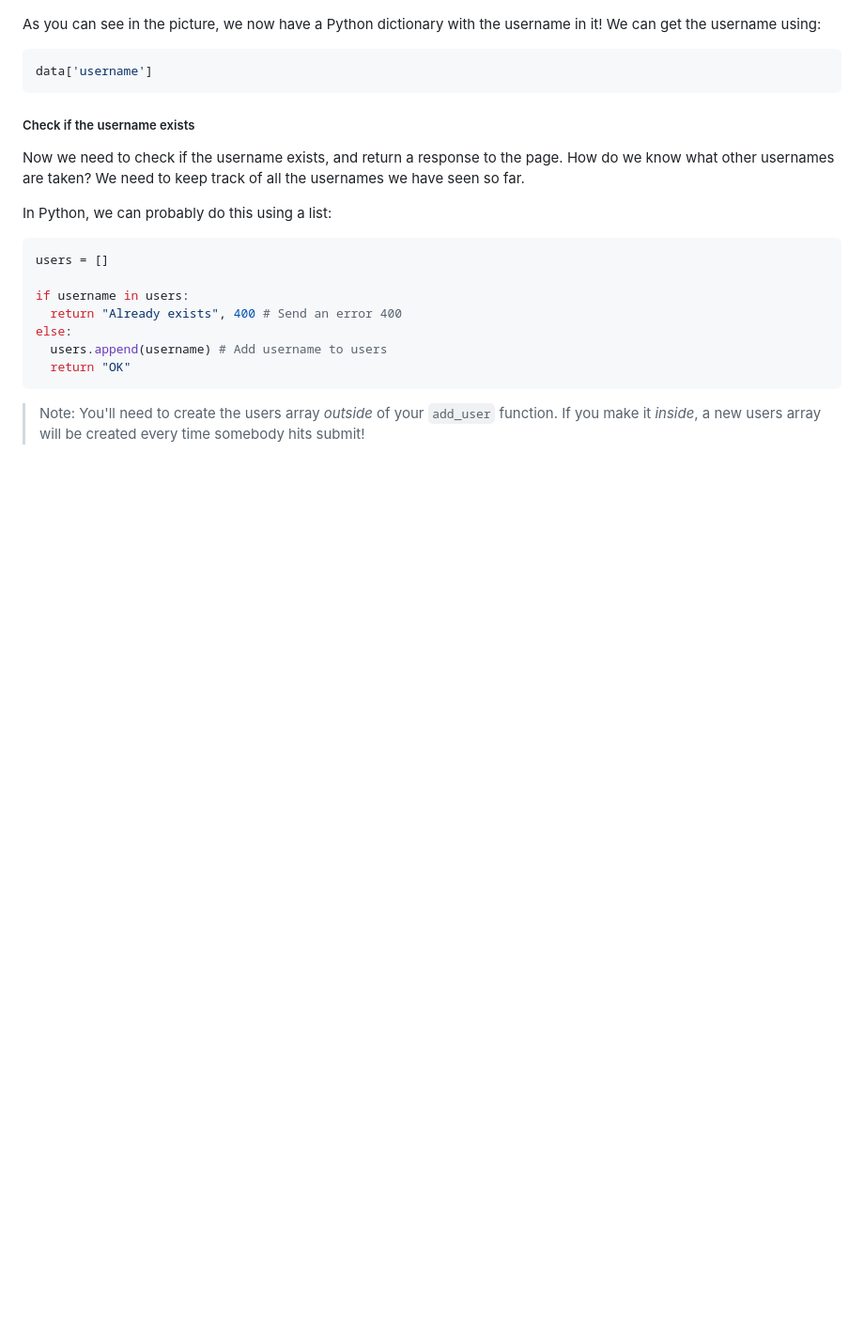
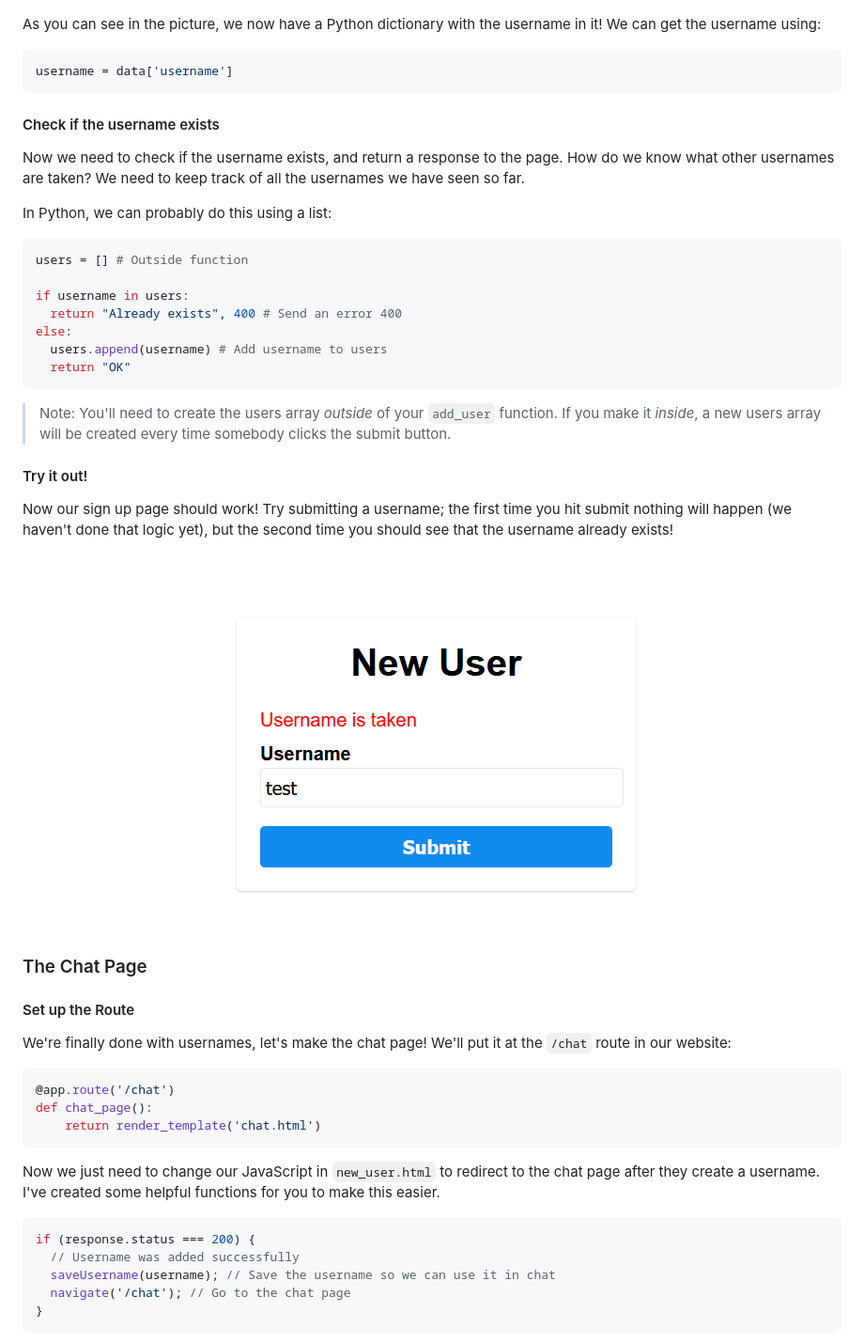
Before and after one commit to tylerkrupicka/chat, a Markdown page: docs/README.md, the part around the change printed below. Shown: that part at 94% size. GitHub-like rendering; pictures changed too: docs/images/username_taken.png (added); blank space fills up the shorter version.

````diff
--- a/docs/README.md
+++ b/docs/README.md
@@ -368,17 +370,17 @@ If you restart your repl, and submit a new user, you should see the username now
 As you can see in the picture, we now have a Python dictionary with the username in it! We can get the username using:
 
 ```py
-data['username']
+username = data['username']
 ```
 
-##### Check if the username exists
+#### Check if the username exists
 
 Now we need to check if the username exists, and return a response to the page. How do we know what other usernames are taken? We need to keep track of all the usernames we have seen so far.
 
 In Python, we can probably do this using a list:
 
 ```py
-users = []
+users = [] # Outside function
 
 if username in users:
   return "Already exists", 400 # Send an error 400
@@ -387,4 +389,35 @@ else:
   return "OK"
 ```
 
-> Note: You'll need to create the users array _outside_ of your `add_user` function. If you make it _inside_, a new users array will be created every time somebody hits submit!
+> Note: You'll need to create the users array _outside_ of your `add_user` function. If you make it _inside_, a new users array will be created every time somebody clicks the submit button.
+
+#### Try it out!
+
+Now our sign up page should work! Try submitting a username; the first time you hit submit nothing will happen (we haven't done that logic yet), but the second time you should see that the username already exists!
+
+<p align="center">
+  <img src="./images/username_taken.png" alt="The username is taken"/>
+</p>
+
+### The Chat Page
+
+#### Set up the Route
+
+We're finally done with usernames, let's make the chat page! We'll put it at the `/chat` route in our website:
+
+```py
+@app.route('/chat')
+def chat_page():
+    return render_template('chat.html')
+```
+
+Now we just need to change our JavaScript in `new_user.html` to redirect to the chat page after they create a username. I've created some helpful functions for you to make this easier.
+
+```js
+if (response.status === 200) {
+  // Username was added successfully
+  saveUsername(username); // Save the username so we can use it in chat
+  navigate('/chat'); // Go to the chat page
+}
+```
+
````
Also changed, not shown: other parts of docs/README.md (+53 -2 lines), docs/images/chat_screen.png (added), 1 other file.
